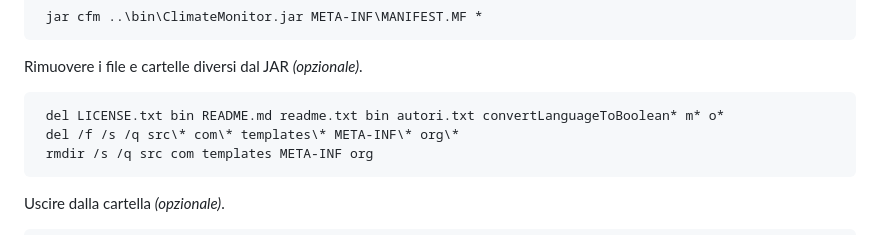
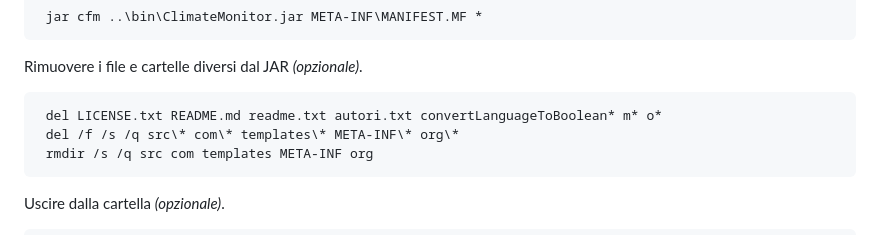
Before and after one commit to ozneroL541/Climate_Monitoring_A, a Markdown page: README.md, the part around the change. GitHub-like rendering.

Commit message:
Correction

```diff
--- a/README.md
+++ b/README.md
@@ -186,7 +186,7 @@ Creare JAR eseguibile.
 
 Rimuovere i file e cartelle diversi dal JAR *(opzionale)*.
 
-     del LICENSE.txt bin README.md readme.txt bin autori.txt convertLanguageToBoolean* m* o*
+     del LICENSE.txt README.md readme.txt autori.txt convertLanguageToBoolean* m* o*
      del /f /s /q src\* com\* templates\* META-INF\* org\*
      rmdir /s /q src com templates META-INF org
 
```
